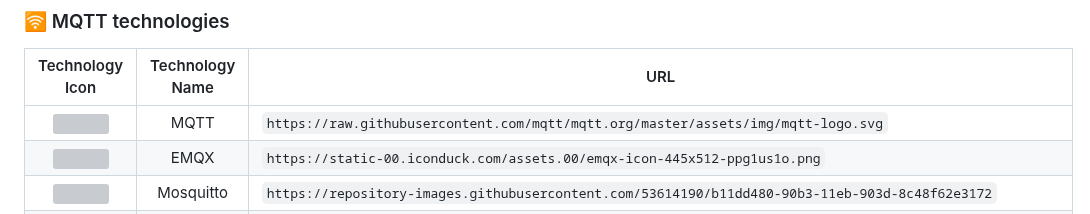
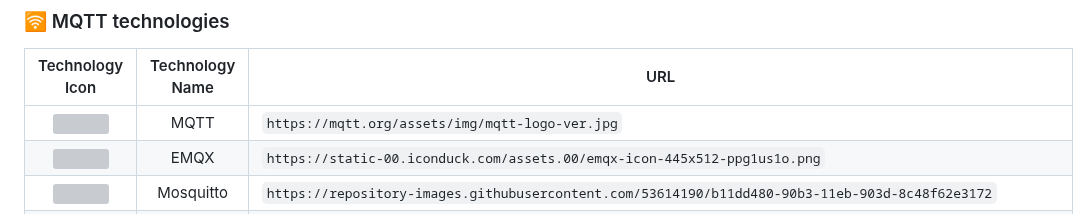
Before and after one commit to marwin1991/profile-technology-icons, a Markdown page: README.md, the part around the change. GitHub-like rendering; grey boxes are pictures that could not be loaded.

Commit message:
changing the reference of the first icon to fix the size problem

```diff
--- a/README.md
+++ b/README.md
@@ -402,7 +402,7 @@ _All product names, logos, and brandsare property of their respective owners. Al
 
 |                                                        Technology Icon                                                        | Technology Name | URL                                                                                                     |
 | :---------------------------------------------------------------------------------------------------------------------------: | :-------------: | ------------------------------------------------------------------------------------------------------- |
-| <img height="50" src="https://raw.githubusercontent.com/mqtt/mqtt.org/master/assets/img/mqtt-logo.svg"> |     MQTT     | `https://raw.githubusercontent.com/mqtt/mqtt.org/master/assets/img/mqtt-logo.svg` |
+| <img height="50" src="https://mqtt.org/assets/img/mqtt-logo-ver.jpg"> |     MQTT     | `https://mqtt.org/assets/img/mqtt-logo-ver.jpg` |
 | <img height="50" src="https://static-00.iconduck.com/assets.00/emqx-icon-445x512-ppg1us1o.png"> |       EMQX       | `https://static-00.iconduck.com/assets.00/emqx-icon-445x512-ppg1us1o.png` |
 | <img height="50" src="https://developer.community.boschrexroth.com/t5/image/serverpage/image-id/13467i19FDFA6E5DC7C260?v=v2"> |      Mosquitto      | `https://repository-images.githubusercontent.com/53614190/b11dd480-90b3-11eb-903d-8c48f62e3172` |
 | <img height="50" src="https://github.com/marwin1991/profile-technology-icons/assets/136815194/50342602-8025-4030-b492-550f2eaa4073"> |      RabbitMQ       | `https://github.com/marwin1991/profile-technology-icons/assets/136815194/50342602-8025-4030-b492-550f2eaa4073` |
```
